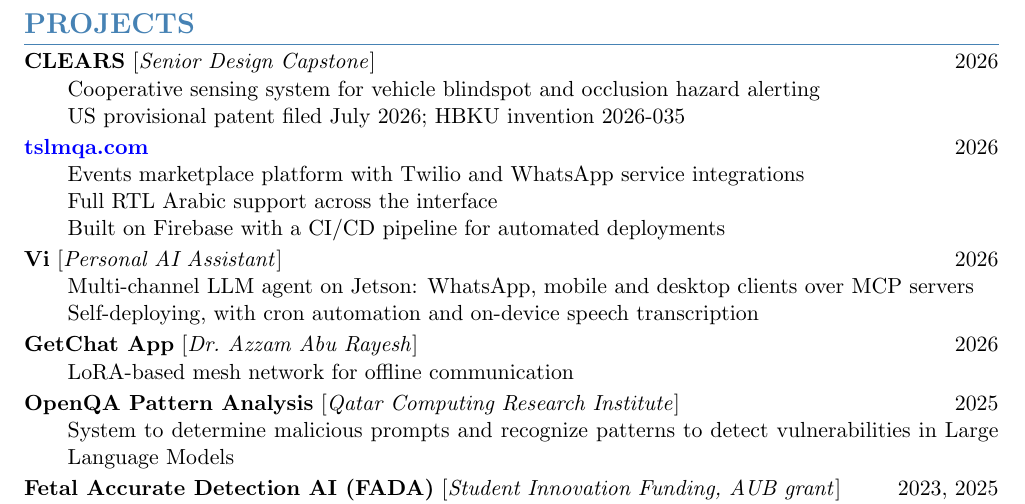
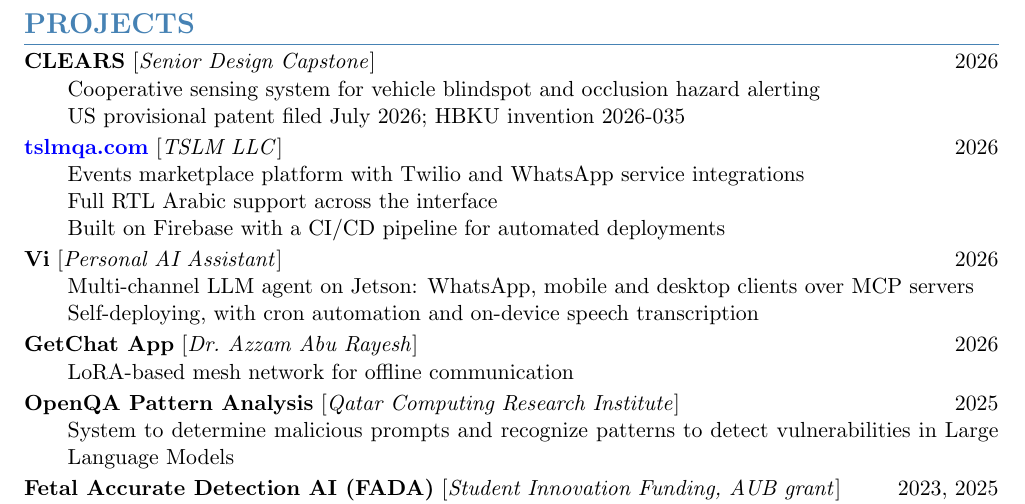
Before and after one commit to ElyasAmri/cv, a LaTeX CV (cv.tex): part of page 2 of 2, cut so that both start at the same text. Compiled offline with pdfLaTeX.

Commit message:
Attribute tslmqa.com to TSLM LLC

```diff
--- a/cv.tex
+++ b/cv.tex
@@ -154,7 +154,7 @@
 
 \vspace{2pt}
 
-\textbf{\href{https://tslmqa.com}{tslmqa.com}} \hfill 2026
+\textbf{\href{https://tslmqa.com}{tslmqa.com}} [\textit{TSLM LLC}] \hfill 2026
 \begin{itemize}[leftmargin=2em, nosep, label={}]
     \item Events marketplace platform with Twilio and WhatsApp service integrations
     \item Full RTL Arabic support across the interface
```
